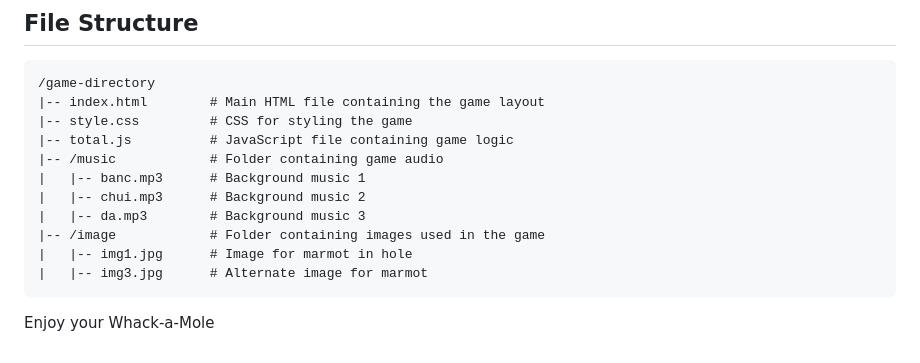
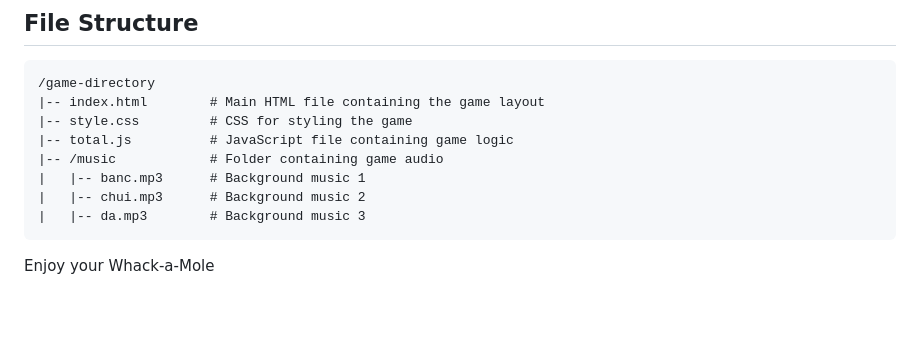
Before and after one commit to hokincode/whack-a-mole, a Markdown page: README.md, the part around the change. Drawn GitHub-style; blank space fills up the shorter version.

````diff
--- a/README.md
+++ b/README.md
@@ -83,9 +83,6 @@ You can replace the audio files in the `/music` folder to change the background
 |   |-- banc.mp3      # Background music 1
 |   |-- chui.mp3      # Background music 2
 |   |-- da.mp3        # Background music 3
-|-- /image            # Folder containing images used in the game
-|   |-- img1.jpg      # Image for marmot in hole
-|   |-- img3.jpg      # Alternate image for marmot
 ```
 
 Enjoy your Whack-a-Mole
````
